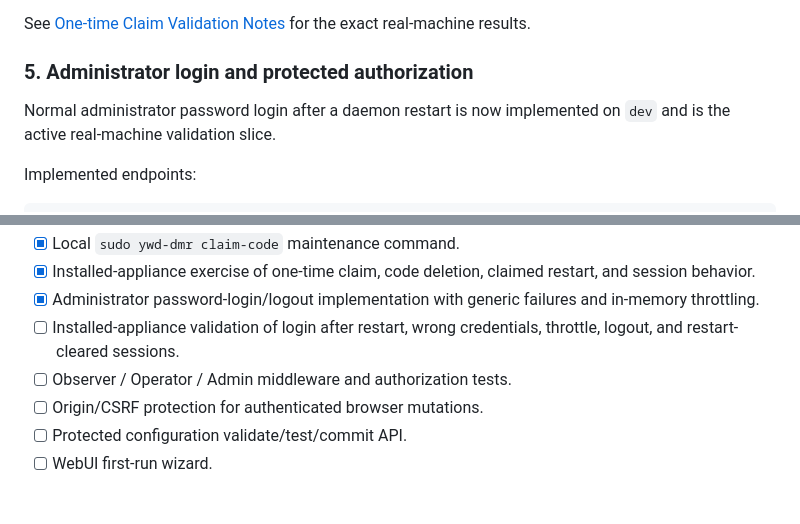
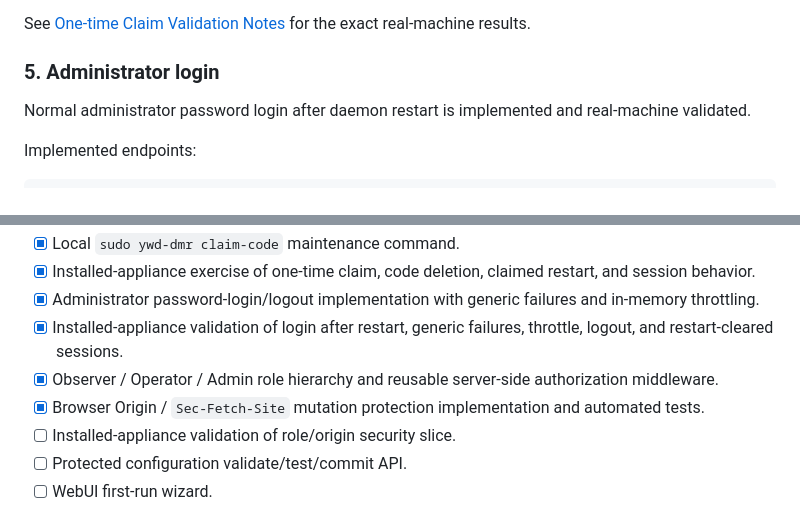
Before and after one commit to merberg-ai/ywd-dmr, a Markdown page: docs/developers/setup-security-phase.md, 2 parts joined by grey strips. GitHub-like rendering.

```diff
--- a/docs/developers/setup-security-phase.md
+++ b/docs/developers/setup-security-phase.md
@@ -112,9 +112,9 @@ Installed-appliance validation on the Raspberry Pi 5 is complete. The successful
 
 See [One-time Claim Validation Notes](claim-validation-notes.md) for the exact real-machine results.
 
-### 5. Administrator login and protected authorization
+### 5. Administrator login
 
-Normal administrator password login after a daemon restart is now implemented on `dev` and is the active real-machine validation slice.
+Normal administrator password login after daemon restart is implemented and real-machine validated.
 
 Implemented endpoints:
 
@@ -199,9 +211,10 @@ Normal login/logout now exist, but role authorization and origin/CSRF protection
 - [x] Local `sudo ywd-dmr claim-code` maintenance command.
 - [x] Installed-appliance exercise of one-time claim, code deletion, claimed restart, and session behavior.
 - [x] Administrator password-login/logout implementation with generic failures and in-memory throttling.
-- [ ] Installed-appliance validation of login after restart, wrong credentials, throttle, logout, and restart-cleared sessions.
-- [ ] Observer / Operator / Admin middleware and authorization tests.
-- [ ] Origin/CSRF protection for authenticated browser mutations.
+- [x] Installed-appliance validation of login after restart, generic failures, throttle, logout, and restart-cleared sessions.
+- [x] Observer / Operator / Admin role hierarchy and reusable server-side authorization middleware.
+- [x] Browser Origin / `Sec-Fetch-Site` mutation protection implementation and automated tests.
+- [ ] Installed-appliance validation of role/origin security slice.
 - [ ] Protected configuration validate/test/commit API.
 - [ ] WebUI first-run wizard.
 
```
Also changed, not shown: other parts of docs/developers/setup-security-phase.md (+23 -11 lines).
